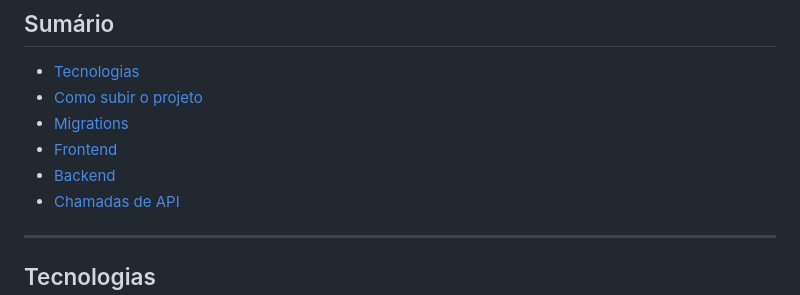
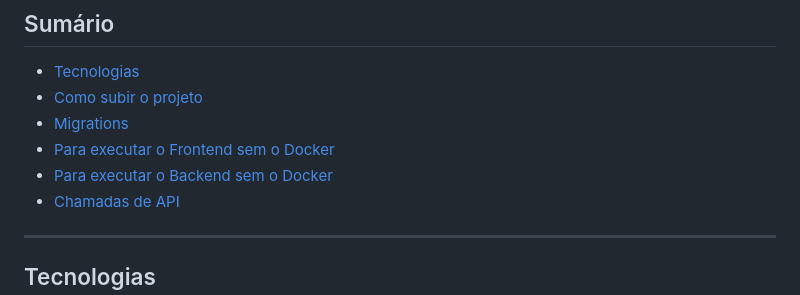
Before and after one commit to thiagoandre-dev/desafio-fullstack, a Markdown page: README.md, the part around the change. Drawn GitHub-style.

Commit message:
Correção do Sumário do README.md

```diff
--- a/README.md
+++ b/README.md
@@ -7,8 +7,8 @@ Projeto fullstack com backend (PHP/Laravel) e frontend (React), utilizando banco
 - [Tecnologias](#tecnologias)
 - [Como subir o projeto](#como-subir-o-projeto)
 - [Migrations](#migrations)
-- [Frontend](#frontend)
-- [Backend](#backend)
+- [Para executar o Frontend sem o Docker](#para-executar-o-frontend-sem-o-docker)
+- [Para executar o Backend sem o Docker](#para-executar-o-backend-sem-o-docker)
 - [Chamadas de API](#chamadas-de-api)
 
 ---
```
